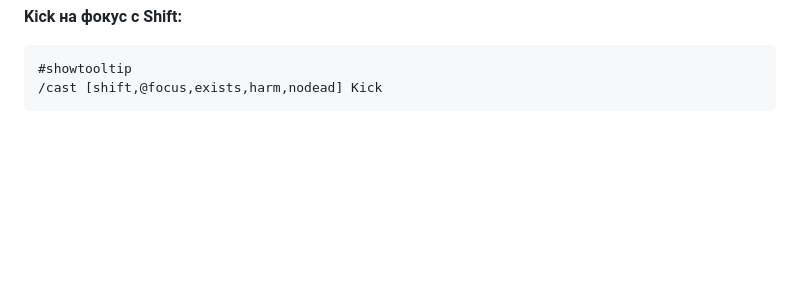
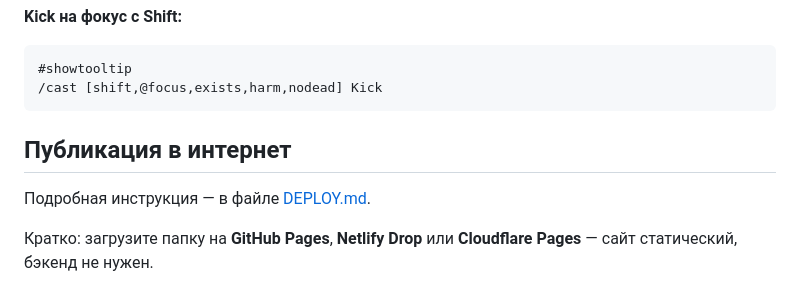
Before and after one commit to palkaanalka1-pixel/wow-macro-builder, a Markdown page: README.md, the part around the change. Drawn GitHub-style; blank space fills up the shorter version.

Commit message:
Restore DEPLOY.md and README publishing section.

````diff
--- a/README.md
+++ b/README.md
@@ -72,3 +72,9 @@
 #showtooltip
 /cast [shift,@focus,exists,harm,nodead] Kick
 ```
+
+## Публикация в интернет
+
+Подробная инструкция — в файле [DEPLOY.md](DEPLOY.md).
+
+Кратко: загрузите папку на **GitHub Pages**, **Netlify Drop** или **Cloudflare Pages** — сайт статический, бэкенд не нужен.
````
Also changed, not shown: DEPLOY.md (added, +119 -0 lines).
